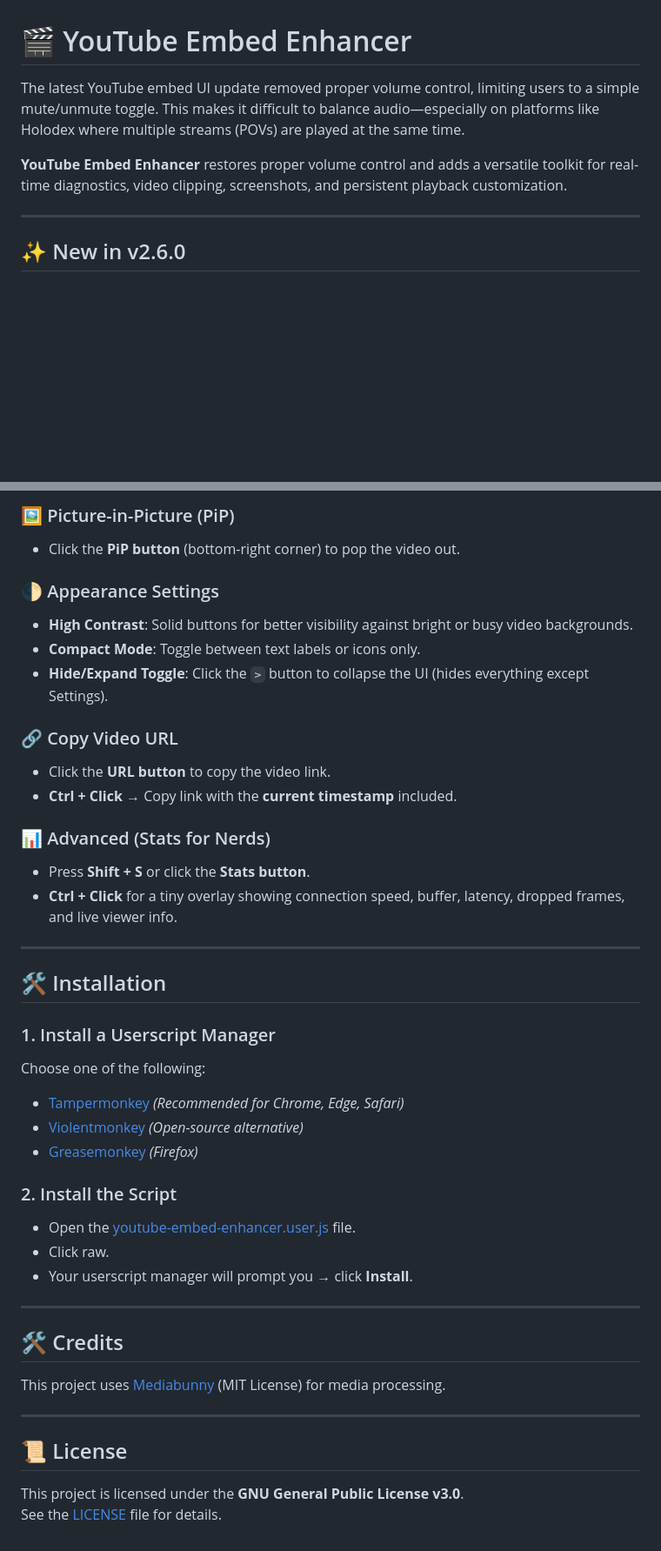
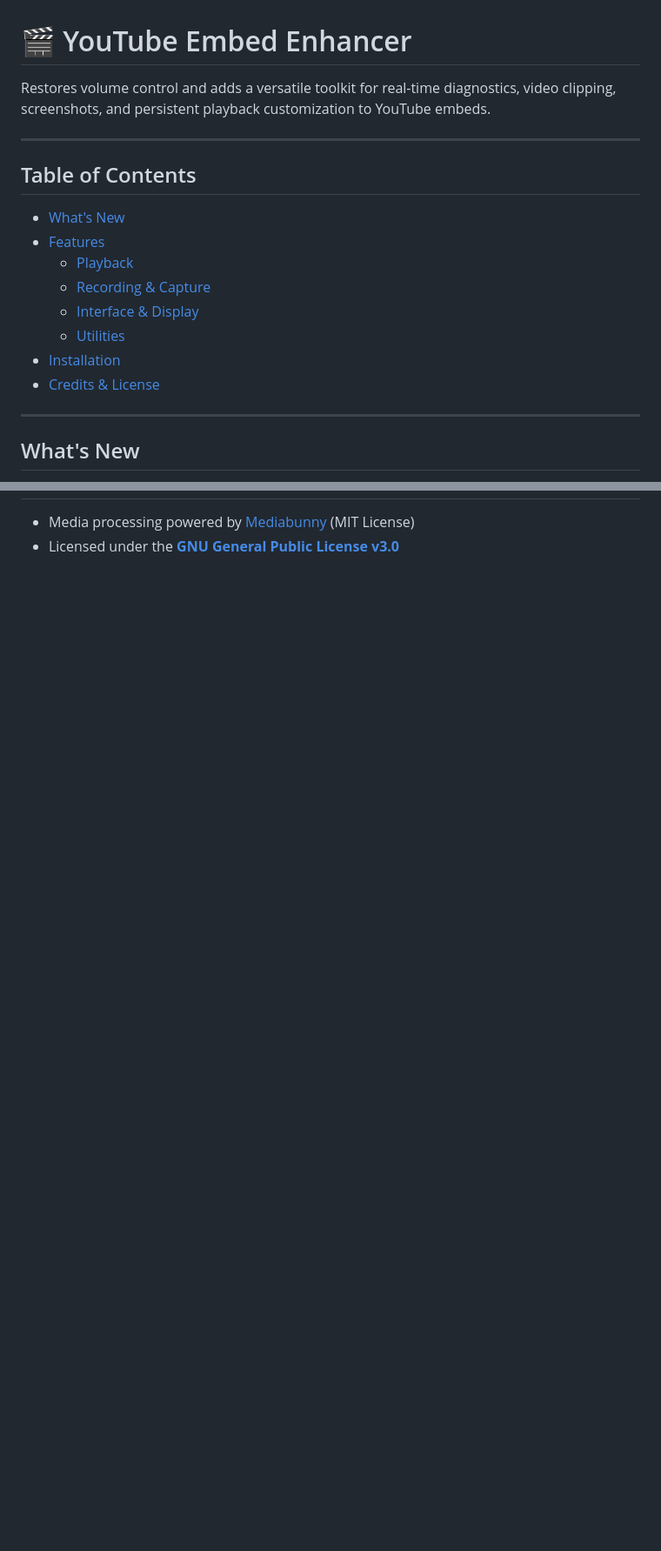
Before and after one commit to jmpatag/YouTube-Embed-Enhancer, a Markdown page: README.md, 2 parts joined by grey strips. Shown at 87% size. Drawn GitHub-style; blank space fills up the shorter version.

```diff
--- a/README.md
+++ b/README.md
@@ -1,9 +1,21 @@
 # 🎬 YouTube Embed Enhancer
 
-The latest YouTube embed UI update removed proper volume control, limiting users to a simple mute/unmute toggle. This makes it difficult to balance audio—especially on platforms like Holodex where multiple streams (POVs) are played at the same time.
-
-**YouTube Embed Enhancer** restores proper volume control and adds a versatile toolkit for real-time diagnostics, video clipping, screenshots, and persistent playback customization.
+Restores volume control and adds a versatile toolkit for real-time diagnostics, video clipping, screenshots, and persistent playback customization to YouTube embeds.
 
 ---
 
-## ✨ New in v2.6.0
+## Table of Contents
+
+- [What's New](#whats-new)
+- [Features](#features)
+  - [Playback](#playback)
+  - [Recording & Capture](#recording--capture)
+  - [Interface & Display](#interface--display)
+  - [Utilities](#utilities)
+- [Installation](#installation)
+- [Credits & License](#credits--license)
+
+---
+
+## What's New
+
@@ -102,43 +125,2 @@ The latest YouTube embed UI update removed proper volume control, limiting users
-### 🖼️ Picture-in-Picture (PiP)
-- Click the **PiP button** (bottom-right corner) to pop the video out.
-
-### 🌓 Appearance Settings
-- **High Contrast**: Solid buttons for better visibility against bright or busy video backgrounds.
-- **Compact Mode**: Toggle between text labels or icons only.
-- **Hide/Expand Toggle**: Click the `>` button to collapse the UI (hides everything except Settings).
-
-### 🔗 Copy Video URL
-- Click the **URL button** to copy the video link.
-- **Ctrl + Click** → Copy link with the **current timestamp** included.
-
-### 📊 Advanced (Stats for Nerds)
-- Press **Shift + S** or click the **Stats button**.
-- **Ctrl + Click** for a tiny overlay showing connection speed, buffer, latency, dropped frames, and live viewer info.
----
-
-## 🛠️ Installation
-
-### 1. Install a Userscript Manager
-Choose one of the following:
-
-- [Tampermonkey](https://www.tampermonkey.net/) *(Recommended for Chrome, Edge, Safari)*
-- [Violentmonkey](https://violentmonkey.github.io/) *(Open-source alternative)*
-- [Greasemonkey](https://www.greasespot.net/) *(Firefox)*
-
-### 2. Install the Script
-- Open the [youtube-embed-enhancer.user.js](https://raw.githubusercontent.com/jmpatag/YouTube-Embed-Enhancer/main/youtube-embed-enhancer.user.js) file.
-- Click raw.
-- Your userscript manager will prompt you → click **Install**.
-
----
-
-## 🛠️ Credits
-
-This project uses [Mediabunny](https://github.com/Vanilagy/mediabunny) (MIT License) for media processing.
-
----
-
-## 📜 License
-
-This project is licensed under the **GNU General Public License v3.0**.
-See the [LICENSE](LICENSE) file for details.
+- Media processing powered by [Mediabunny](https://github.com/Vanilagy/mediabunny) (MIT License)
+- Licensed under the **[GNU General Public License v3.0](LICENSE)**
```
Also changed, not shown: other parts of README.md (+82 -71 lines).
